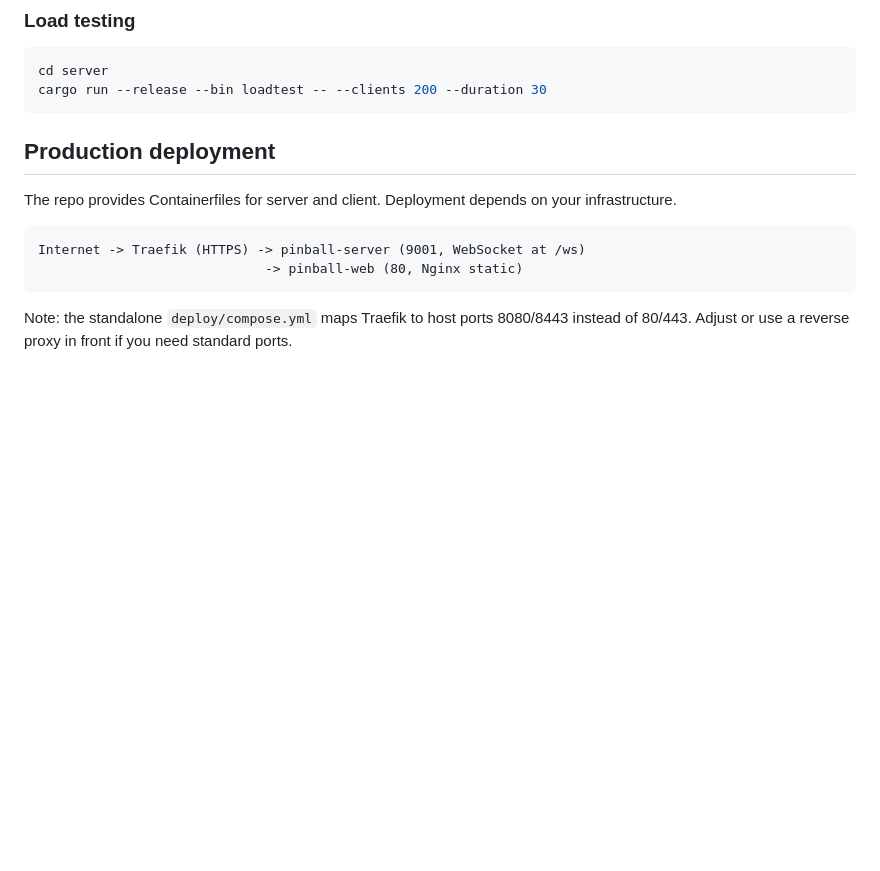
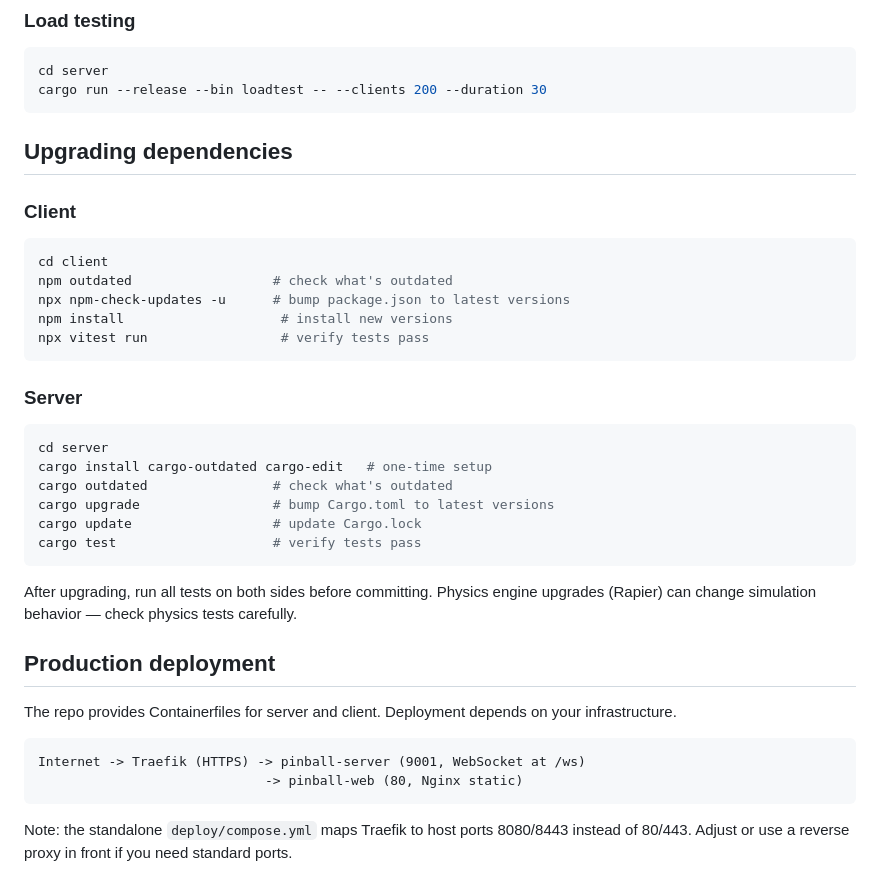
Before and after one commit to gunstein/Pinball2DMulti, a Markdown page: README.md, the part around the change. GitHub-like rendering; blank space fills up the shorter version.

Commit message:
Document dependency upgrade process in README

````diff
--- a/README.md
+++ b/README.md
@@ -81,6 +81,31 @@ Touch: tap left/right side for flippers, bottom-right for launcher.
 cd server
 cargo run --release --bin loadtest -- --clients 200 --duration 30
 ```
+
+## Upgrading dependencies
+
+### Client
+
+```bash
+cd client
+npm outdated                  # check what's outdated
+npx npm-check-updates -u      # bump package.json to latest versions
+npm install                    # install new versions
+npx vitest run                 # verify tests pass
+```
+
+### Server
+
+```bash
+cd server
+cargo install cargo-outdated cargo-edit   # one-time setup
+cargo outdated                # check what's outdated
+cargo upgrade                 # bump Cargo.toml to latest versions
+cargo update                  # update Cargo.lock
+cargo test                    # verify tests pass
+```
+
+After upgrading, run all tests on both sides before committing. Physics engine upgrades (Rapier) can change simulation behavior — check physics tests carefully.
 
 ## Production deployment
 
````
